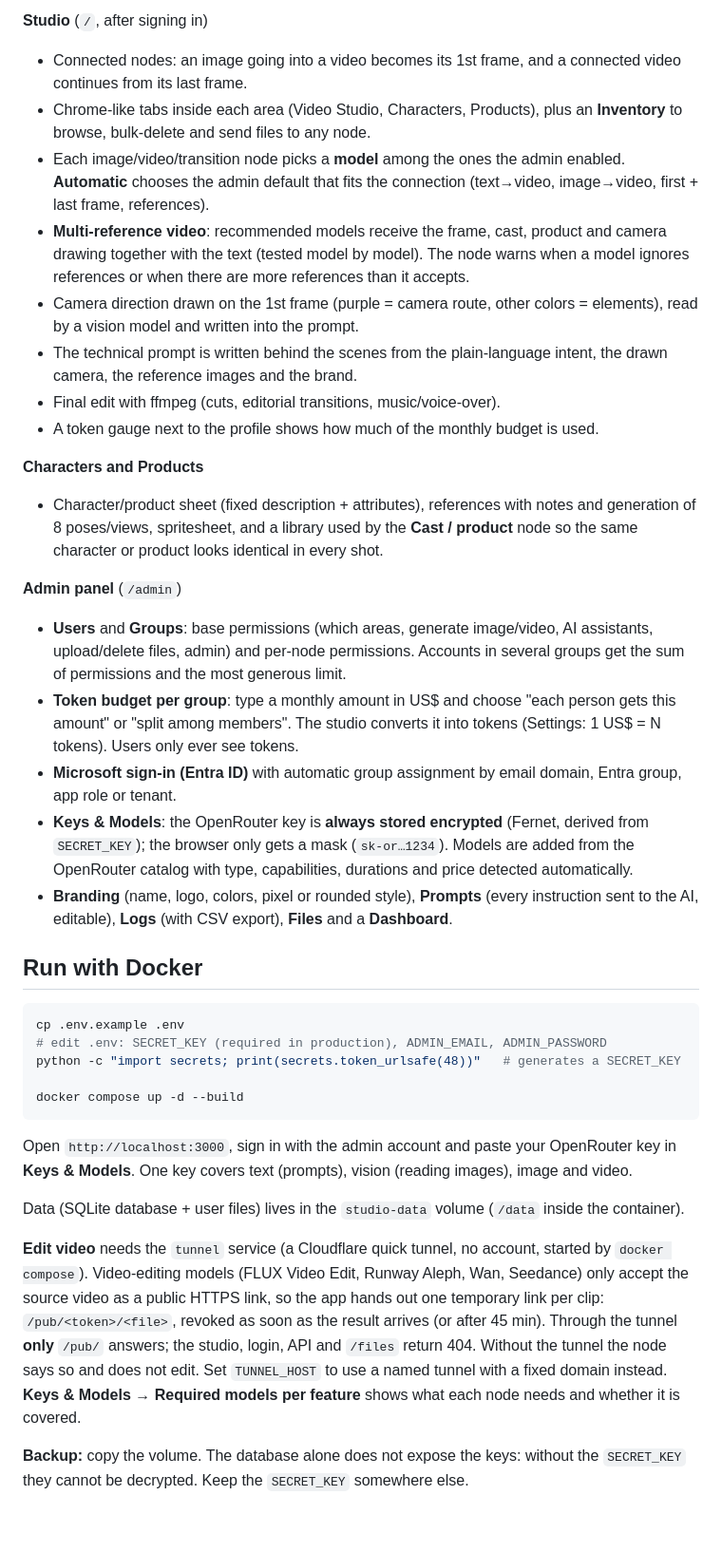
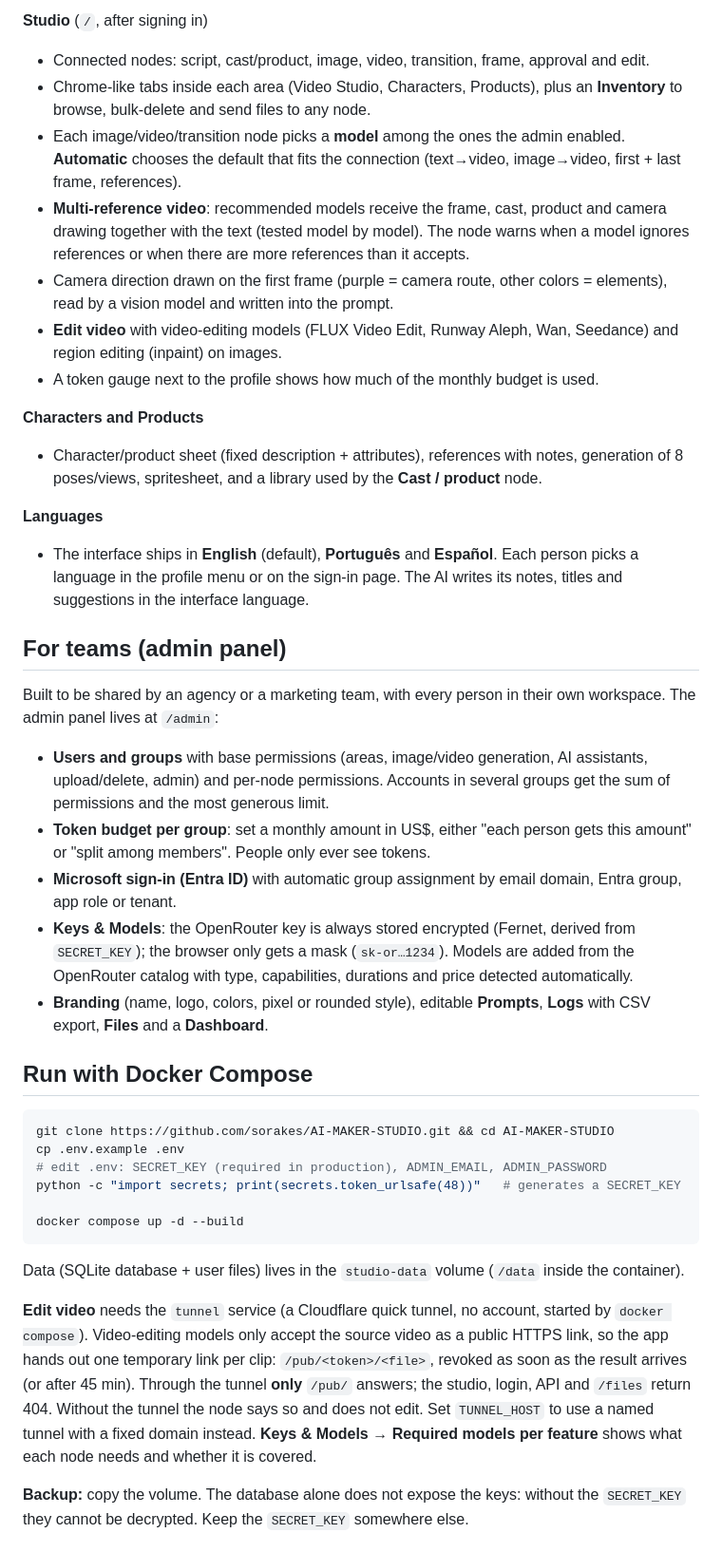
Before and after one commit to sorakes/AI-MAKER-STUDIO, a Markdown page: README.md, the part around one of its changes. Shown at 95% size. GitHub-like rendering; blank space fills up the shorter version.

````diff
--- a/README.md
+++ b/README.md
@@ -13,26 +50,35 @@ The interface ships in **English** (default), **Português** and **Español**. E
 **Studio** (`/`, after signing in)
-- Connected nodes: an image going into a video becomes its 1st frame, and a connected video continues from its last frame.
+
+- Connected nodes: script, cast/product, image, video, transition, frame, approval and edit.
 - Chrome-like tabs inside each area (Video Studio, Characters, Products), plus an **Inventory** to browse, bulk-delete and send files to any node.
-- Each image/video/transition node picks a **model** among the ones the admin enabled. **Automatic** chooses the admin default that fits the connection (text→video, image→video, first + last frame, references).
+- Each image/video/transition node picks a **model** among the ones the admin enabled. **Automatic** chooses the default that fits the connection (text→video, image→video, first + last frame, references).
 - **Multi-reference video**: recommended models receive the frame, cast, product and camera drawing together with the text (tested model by model). The node warns when a model ignores references or when there are more references than it accepts.
-- Camera direction drawn on the 1st frame (purple = camera route, other colors = elements), read by a vision model and written into the prompt.
-- The technical prompt is written behind the scenes from the plain-language intent, the drawn camera, the reference images and the brand.
-- Final edit with ffmpeg (cuts, editorial transitions, music/voice-over).
+- Camera direction drawn on the first frame (purple = camera route, other colors = elements), read by a vision model and written into the prompt.
+- **Edit video** with video-editing models (FLUX Video Edit, Runway Aleph, Wan, Seedance) and region editing (inpaint) on images.
 - A token gauge next to the profile shows how much of the monthly budget is used.
 
 **Characters and Products**
-- Character/product sheet (fixed description + attributes), references with notes and generation of 8 poses/views, spritesheet, and a library used by the **Cast / product** node so the same character or product looks identical in every shot.
 
-**Admin panel** (`/admin`)
-- **Users** and **Groups**: base permissions (which areas, generate image/video, AI assistants, upload/delete files, admin) and per-node permissions. Accounts in several groups get the sum of permissions and the most generous limit.
-- **Token budget per group**: type a monthly amount in US$ and choose "each person gets this amount" or "split among members". The studio converts it into tokens (Settings: 1 US$ = N tokens). Users only ever see tokens.
+- Character/product sheet (fixed description + attributes), references with notes, generation of 8 poses/views, spritesheet, and a library used by the **Cast / product** node.
+
+**Languages**
+
+- The interface ships in **English** (default), **Português** and **Español**. Each person picks a language in the profile menu or on the sign-in page. The AI writes its notes, titles and suggestions in the interface language.
+
+## For teams (admin panel)
+
+Built to be shared by an agency or a marketing team, with every person in their own workspace. The admin panel lives at `/admin`:
+
+- **Users and groups** with base permissions (areas, image/video generation, AI assistants, upload/delete, admin) and per-node permissions. Accounts in several groups get the sum of permissions and the most generous limit.
+- **Token budget per group**: set a monthly amount in US$, either "each person gets this amount" or "split among members". People only ever see tokens.
 - **Microsoft sign-in (Entra ID)** with automatic group assignment by email domain, Entra group, app role or tenant.
-- **Keys & Models**: the OpenRouter key is **always stored encrypted** (Fernet, derived from `SECRET_KEY`); the browser only gets a mask (`sk-or…1234`). Models are added from the OpenRouter catalog with type, capabilities, durations and price detected automatically.
-- **Branding** (name, logo, colors, pixel or rounded style), **Prompts** (every instruction sent to the AI, editable), **Logs** (with CSV export), **Files** and a **Dashboard**.
+- **Keys & Models**: the OpenRouter key is always stored encrypted (Fernet, derived from `SECRET_KEY`); the browser only gets a mask (`sk-or…1234`). Models are added from the OpenRouter catalog with type, capabilities, durations and price detected automatically.
+- **Branding** (name, logo, colors, pixel or rounded style), editable **Prompts**, **Logs** with CSV export, **Files** and a **Dashboard**.
 
-## Run with Docker
+## Run with Docker Compose
 
 ```bash
+git clone https://github.com/sorakes/AI-MAKER-STUDIO.git && cd AI-MAKER-STUDIO
 cp .env.example .env
 # edit .env: SECRET_KEY (required in production), ADMIN_EMAIL, ADMIN_PASSWORD
 python -c "import secrets; print(secrets.token_urlsafe(48))"   # generates a SECRET_KEY
@@ -40,11 +86,9 @@ python -c "import secrets; print(secrets.token_urlsafe(48))"   # generates a SEC
 docker compose up -d --build
 ```
 
-Open `http://localhost:3000`, sign in with the admin account and paste your OpenRouter key in **Keys & Models**. One key covers text (prompts), vision (reading images), image and video.
-
 Data (SQLite database + user files) lives in the `studio-data` volume (`/data` inside the container).
 
-**Edit video** needs the `tunnel` service (a Cloudflare quick tunnel, no account, started by `docker compose`). Video-editing models (FLUX Video Edit, Runway Aleph, Wan, Seedance) only accept the source video as a public HTTPS link, so the app hands out one temporary link per clip: `/pub/<token>/<file>`, revoked as soon as the result arrives (or after 45 min). Through the tunnel **only** `/pub/` answers; the studio, login, API and `/files` return 404. Without the tunnel the node says so and does not edit. Set `TUNNEL_HOST` to use a named tunnel with a fixed domain instead. **Keys & Models → Required models per feature** shows what each node needs and whether it is covered.
+**Edit video** needs the `tunnel` service (a Cloudflare quick tunnel, no account, started by `docker compose`). Video-editing models only accept the source video as a public HTTPS link, so the app hands out one temporary link per clip: `/pub/<token>/<file>`, revoked as soon as the result arrives (or after 45 min). Through the tunnel **only** `/pub/` answers; the studio, login, API and `/files` return 404. Without the tunnel the node says so and does not edit. Set `TUNNEL_HOST` to use a named tunnel with a fixed domain instead. **Keys & Models → Required models per feature** shows what each node needs and whether it is covered.
 
 **Backup:** copy the volume. The database alone does not expose the keys: without the `SECRET_KEY` they cannot be decrypted. Keep the `SECRET_KEY` somewhere else.
 
````
Also changed, not shown: other parts of README.md (+82 -30 lines), .github/pull_request_template.md (added, +12 -0 lines), CHANGELOG.md (added, +33 -0 lines), CONTRIBUTING.md (added, +41 -0 lines), README.pt-BR.md (added, +67 -0 lines), SECURITY.md (added, +17 -0 lines), docs/canvas.png (added), docs/social-preview.png (added), 7 other files.
